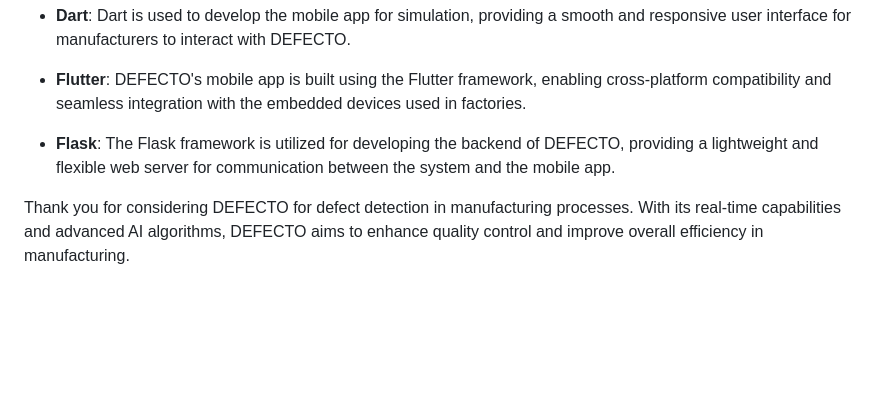
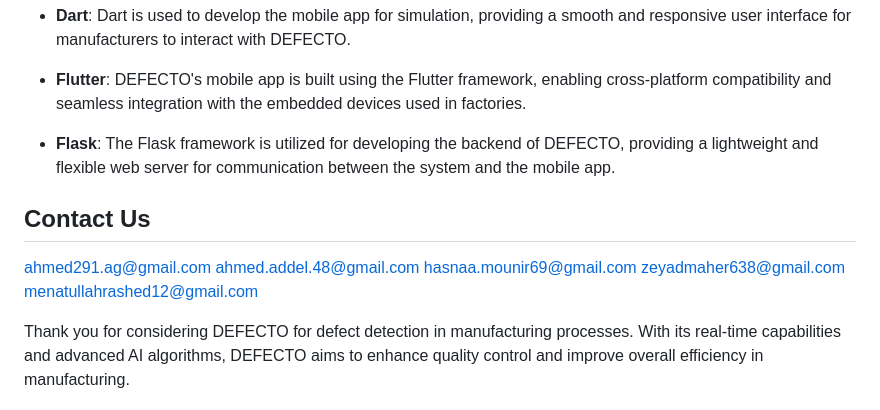
Before and after one commit to ahmedaadel/Ai-Defects-Detection-System, a Markdown page: README.md, the part around the change. GitHub-like rendering; blank space fills up the shorter version.

```diff
--- a/README.md
+++ b/README.md
@@ -49,4 +49,13 @@ DEFECTO utilizes the following technologies:
 
 - **Flask**: The Flask framework is utilized for developing the backend of DEFECTO, providing a lightweight and flexible web server for communication between the system and the mobile app.
 
+## Contact Us
+
+ahmed291.ag@gmail.com
+ahmed.addel.48@gmail.com
+hasnaa.mounir69@gmail.com
+zeyadmaher638@gmail.com
+menatullahrashed12@gmail.com
+
+
 Thank you for considering DEFECTO for defect detection in manufacturing processes. With its real-time capabilities and advanced AI algorithms, DEFECTO aims to enhance quality control and improve overall efficiency in manufacturing.
```
